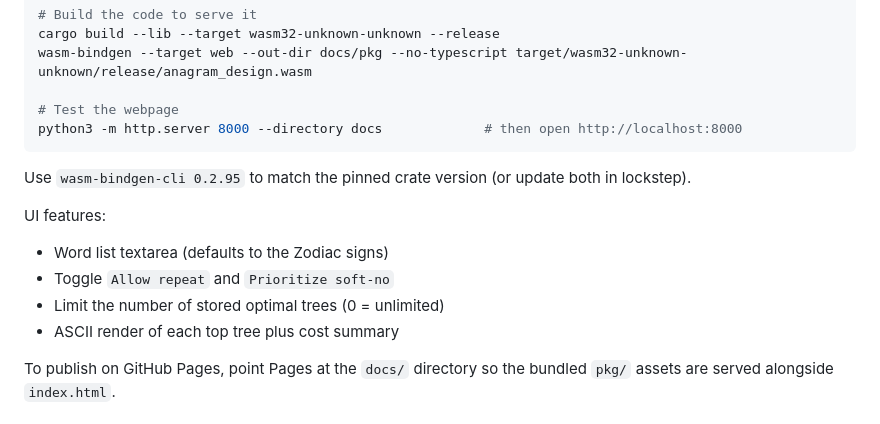
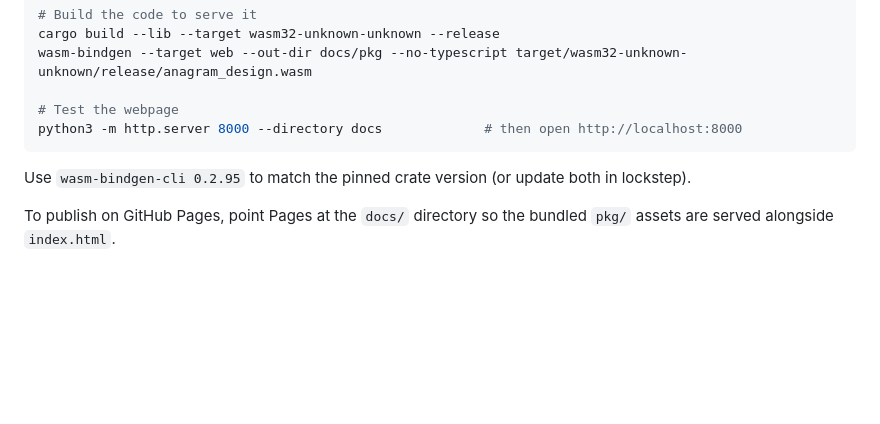
Before and after one commit to nestordemeure/anagram_design, a Markdown page: README.md, the part around the change. GitHub-like rendering; blank space fills up the shorter version.

Commit message:
minor readme update

```diff
--- a/README.md
+++ b/README.md
@@ -93,12 +93,6 @@ python3 -m http.server 8000 --directory docs             # then open http://loca
 
 Use `wasm-bindgen-cli 0.2.95` to match the pinned crate version (or update both in lockstep).
 
-UI features:
-- Word list textarea (defaults to the Zodiac signs)
-- Toggle `Allow repeat` and `Prioritize soft-no`
-- Limit the number of stored optimal trees (0 = unlimited)
-- ASCII render of each top tree plus cost summary
-
 To publish on GitHub Pages, point Pages at the `docs/` directory so the bundled `pkg/` assets are served alongside `index.html`.
 
 ## TODO
```
